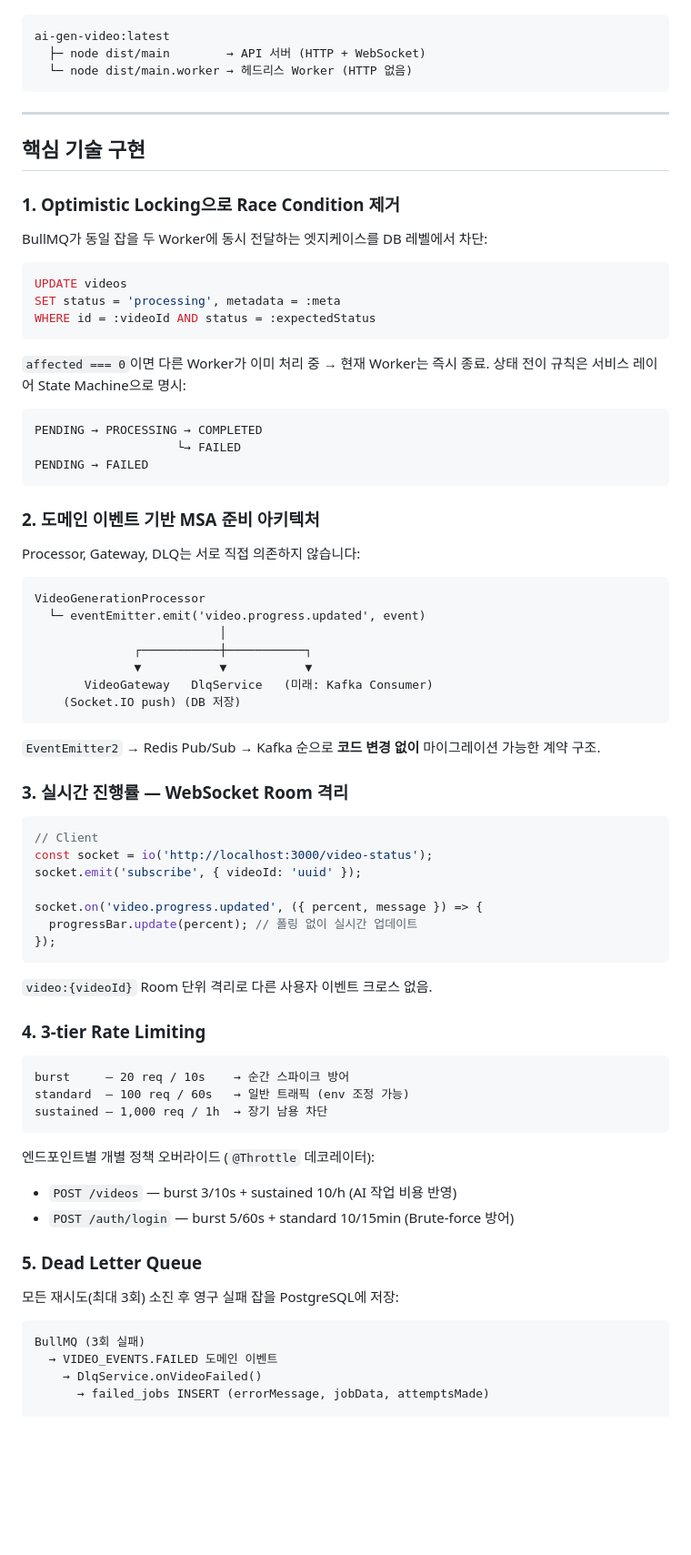
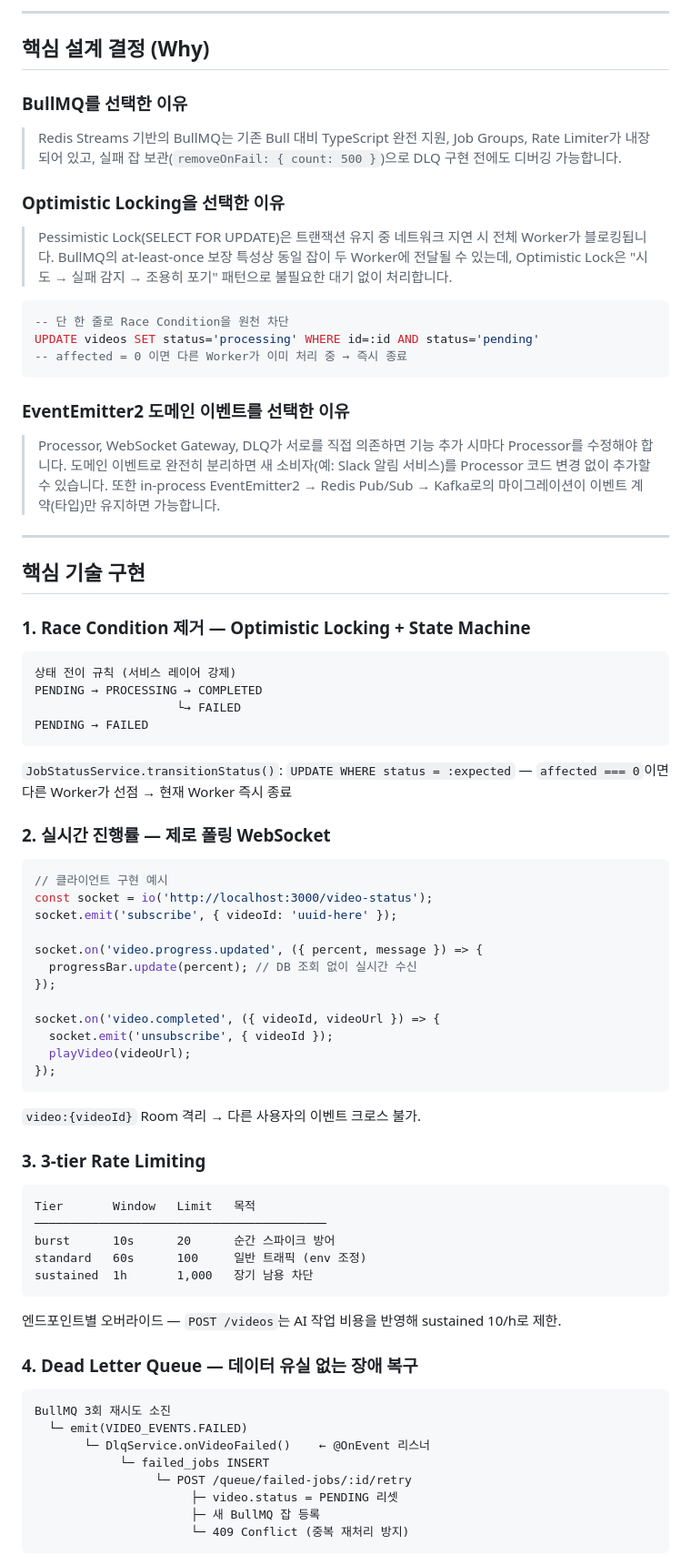
Before and after one commit to asidian1983/ai_gen_video, a Markdown page: README.md, the part around one of its changes. Shown at 91% size. Drawn GitHub-style; blank space fills up the shorter version.

````diff
--- a/README.md
+++ b/README.md
@@ -68,82 +71,82 @@
 
+---
+
+## 핵심 설계 결정 (Why)
+
+### BullMQ를 선택한 이유
+
+> Redis Streams 기반의 BullMQ는 기존 Bull 대비 TypeScript 완전 지원, Job Groups, Rate Limiter가 내장되어 있고, 실패 잡 보관(`removeOnFail: { count: 500 }`)으로 DLQ 구현 전에도 디버깅 가능합니다.
+
+### Optimistic Locking을 선택한 이유
+
+> Pessimistic Lock(SELECT FOR UPDATE)은 트랜잭션 유지 중 네트워크 지연 시 전체 Worker가 블로킹됩니다. BullMQ의 at-least-once 보장 특성상 동일 잡이 두 Worker에 전달될 수 있는데, Optimistic Lock은 "시도 → 실패 감지 → 조용히 포기" 패턴으로 불필요한 대기 없이 처리합니다.
+
+```sql
+-- 단 한 줄로 Race Condition을 원천 차단
+UPDATE videos SET status='processing' WHERE id=:id AND status='pending'
+-- affected = 0 이면 다른 Worker가 이미 처리 중 → 즉시 종료
 ```
-ai-gen-video:latest
-  ├─ node dist/main        → API 서버 (HTTP + WebSocket)
-  └─ node dist/main.worker → 헤드리스 Worker (HTTP 없음)
-```
+
+### EventEmitter2 도메인 이벤트를 선택한 이유
+
+> Processor, WebSocket Gateway, DLQ가 서로를 직접 의존하면 기능 추가 시마다 Processor를 수정해야 합니다. 도메인 이벤트로 완전히 분리하면 새 소비자(예: Slack 알림 서비스)를 Processor 코드 변경 없이 추가할 수 있습니다. 또한 in-process EventEmitter2 → Redis Pub/Sub → Kafka로의 마이그레이션이 이벤트 계약(타입)만 유지하면 가능합니다.
 
 ---
 
 ## 핵심 기술 구현
 
-### 1. Optimistic Locking으로 Race Condition 제거
-
-BullMQ가 동일 잡을 두 Worker에 동시 전달하는 엣지케이스를 DB 레벨에서 차단:
-
-```sql
-UPDATE videos
-SET status = 'processing', metadata = :meta
-WHERE id = :videoId AND status = :expectedStatus
-```
-
-`affected === 0`이면 다른 Worker가 이미 처리 중 → 현재 Worker는 즉시 종료.
-상태 전이 규칙은 서비스 레이어 State Machine으로 명시:
+### 1. Race Condition 제거 — Optimistic Locking + State Machine
 
 ```
+상태 전이 규칙 (서비스 레이어 강제)
 PENDING → PROCESSING → COMPLETED
                     └→ FAILED
 PENDING → FAILED
 ```
 
-### 2. 도메인 이벤트 기반 MSA 준비 아키텍처
+`JobStatusService.transitionStatus()`: `UPDATE WHERE status = :expected` — `affected === 0`이면 다른 Worker가 선점 → 현재 Worker 즉시 종료
 
-Processor, Gateway, DLQ는 서로 직접 의존하지 않습니다:
-
-```
-VideoGenerationProcessor
-  └─ eventEmitter.emit('video.progress.updated', event)
-                          │
-              ┌───────────┼───────────┐
-              ▼           ▼           ▼
-       VideoGateway   DlqService   (미래: Kafka Consumer)
-    (Socket.IO push) (DB 저장)
-```
-
-`EventEmitter2` → Redis Pub/Sub → Kafka 순으로 **코드 변경 없이** 마이그레이션 가능한 계약 구조.
-
-### 3. 실시간 진행률 — WebSocket Room 격리
+### 2. 실시간 진행률 — 제로 폴링 WebSocket
 
 ```javascript
-// Client
+// 클라이언트 구현 예시
 const socket = io('http://localhost:3000/video-status');
-socket.emit('subscribe', { videoId: 'uuid' });
+socket.emit('subscribe', { videoId: 'uuid-here' });
 
 socket.on('video.progress.updated', ({ percent, message }) => {
-  progressBar.update(percent); // 폴링 없이 실시간 업데이트
+  progressBar.update(percent); // DB 조회 없이 실시간 수신
+});
+
+socket.on('video.completed', ({ videoId, videoUrl }) => {
+  socket.emit('unsubscribe', { videoId });
+  playVideo(videoUrl);
 });
 ```
 
-`video:{videoId}` Room 단위 격리로 다른 사용자 이벤트 크로스 없음.
+`video:{videoId}` Room 격리 → 다른 사용자의 이벤트 크로스 불가.
 
-### 4. 3-tier Rate Limiting
+### 3. 3-tier Rate Limiting
 
 ```
-burst     — 20 req / 10s    → 순간 스파이크 방어
-standard  — 100 req / 60s   → 일반 트래픽 (env 조정 가능)
-sustained — 1,000 req / 1h  → 장기 남용 차단
+Tier       Window   Limit   목적
+─────────────────────────────────────────
+burst      10s      20      순간 스파이크 방어
+standard   60s      100     일반 트래픽 (env 조정)
+sustained  1h       1,000   장기 남용 차단
 ```
 
-엔드포인트별 개별 정책 오버라이드 (`@Throttle` 데코레이터):
-- `POST /videos` — burst 3/10s + sustained 10/h (AI 작업 비용 반영)
-- `POST /auth/login` — burst 5/60s + standard 10/15min (Brute-force 방어)
+엔드포인트별 오버라이드 — `POST /videos`는 AI 작업 비용을 반영해 sustained 10/h로 제한.
 
-### 5. Dead Letter Queue
-
-모든 재시도(최대 3회) 소진 후 영구 실패 잡을 PostgreSQL에 저장:
+### 4. Dead Letter Queue — 데이터 유실 없는 장애 복구
 
 ```
-BullMQ (3회 실패)
-  → VIDEO_EVENTS.FAILED 도메인 이벤트
-    → DlqService.onVideoFailed()
-      → failed_jobs INSERT (errorMessage, jobData, attemptsMade)
+BullMQ 3회 재시도 소진
+  └─ emit(VIDEO_EVENTS.FAILED)
+       └─ DlqService.onVideoFailed()    ← @OnEvent 리스너
+            └─ failed_jobs INSERT
+                 └─ POST /queue/failed-jobs/:id/retry
+                      ├─ video.status = PENDING 리셋
+                      ├─ 새 BullMQ 잡 등록
+                      └─ 409 Conflict (중복 재처리 방지)
+```
 
````
Also changed, not shown: other parts of README.md (+176 -245 lines).
